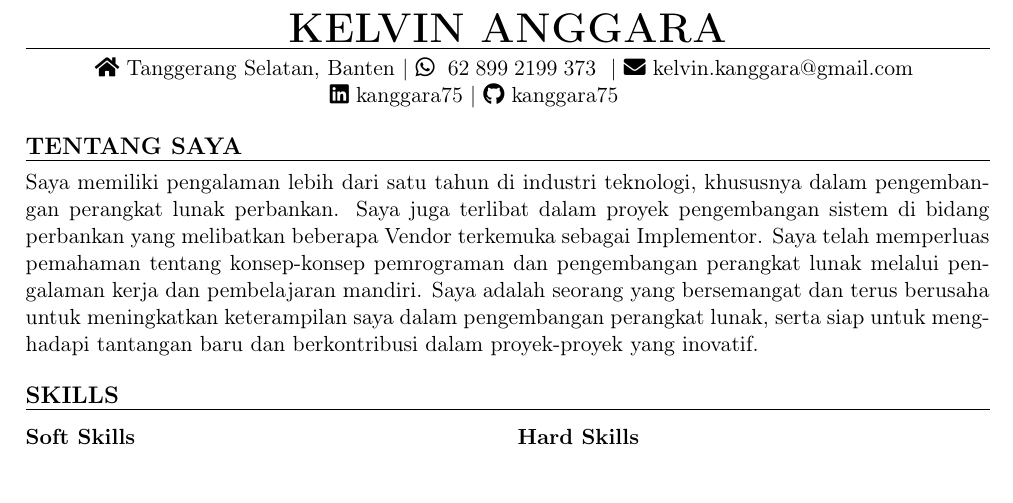
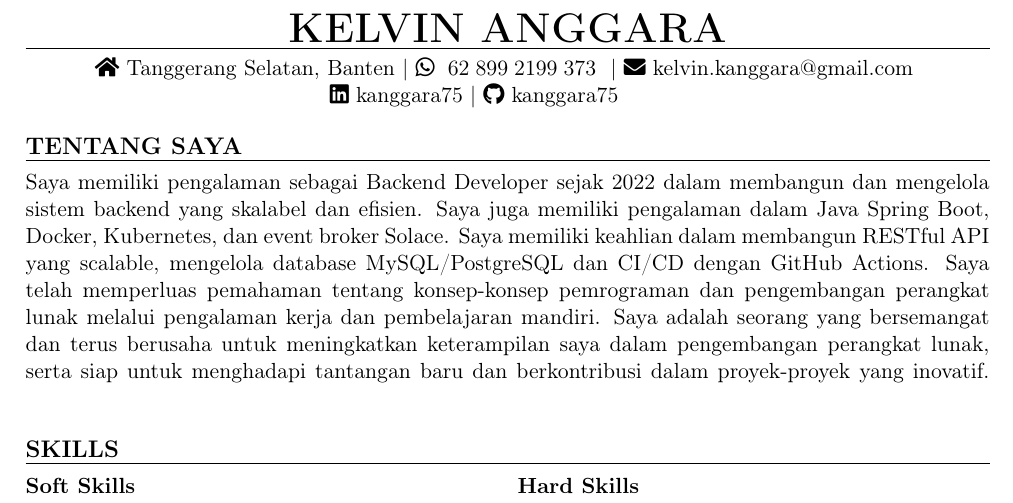
Before and after one commit to KAnggara75/kanggara75, a LaTeX CV (cv/CV-Kelvin_Anggara-ID.tex): part of the page, cut so that both start at the same text, the shorter picture padded with empty space. Compiled offline with pdfLaTeX.

Commit message:
upfate about me

```diff
--- a/cv/CV-Kelvin_Anggara-ID.tex
+++ b/cv/CV-Kelvin_Anggara-ID.tex
@@ -92,10 +92,11 @@
 \begingroup
 \resumeSection{TENTANG SAYA}
 \normalsize\justifying{
-  Saya memiliki pengalaman lebih dari satu tahun di industri teknologi, khususnya dalam pengembangan perangkat lunak perbankan.
-  Saya juga terlibat dalam proyek pengembangan sistem di bidang perbankan yang melibatkan beberapa Vendor terkemuka sebagai Implementor.
-  Saya telah memperluas pemahaman tentang konsep-konsep pemrograman dan pengembangan perangkat lunak melalui pengalaman kerja dan pembelajaran mandiri.
-  Saya adalah seorang yang bersemangat dan terus berusaha untuk meningkatkan keterampilan saya dalam pengembangan perangkat lunak, serta siap untuk menghadapi tantangan baru dan berkontribusi dalam proyek-proyek yang inovatif.
+	Saya memiliki pengalaman sebagai Backend Developer sejak 2022 dalam membangun dan mengelola sistem backend yang skalabel dan efisien.
+	Saya juga memiliki pengalaman dalam Java Spring Boot, Docker, Kubernetes, dan event broker Solace.
+	Saya memiliki keahlian dalam membangun RESTful API yang scalable, mengelola database MySQL/PostgreSQL dan CI/CD dengan GitHub Actions.
+	Saya telah memperluas pemahaman tentang konsep-konsep pemrograman dan pengembangan perangkat lunak melalui pengalaman kerja dan pembelajaran mandiri.
+	Saya adalah seorang yang bersemangat dan terus berusaha untuk meningkatkan keterampilan saya dalam pengembangan perangkat lunak, serta siap untuk menghadapi tantangan baru dan berkontribusi dalam proyek-proyek yang inovatif.
 }
 \vspace{0.5em}
 \endgroup
```
